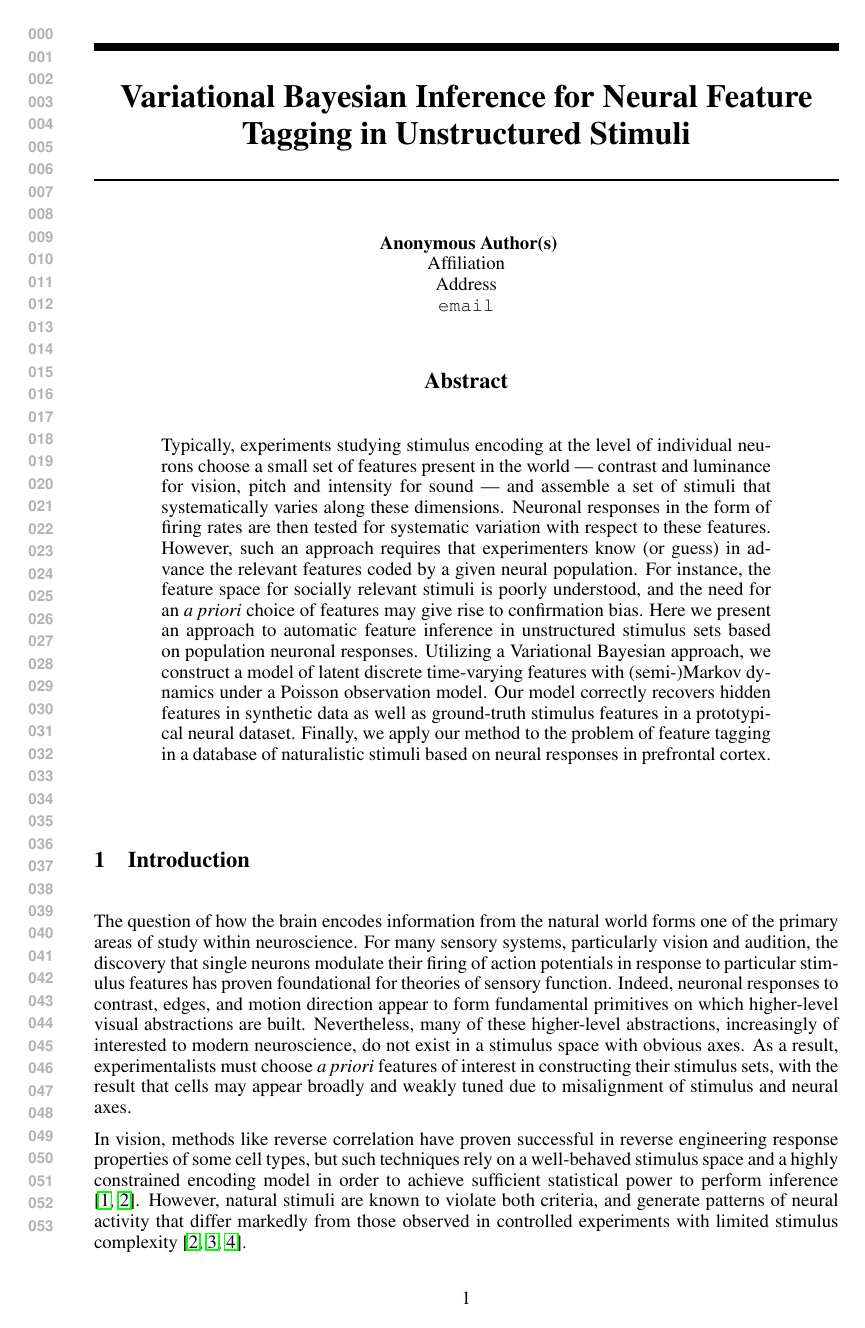
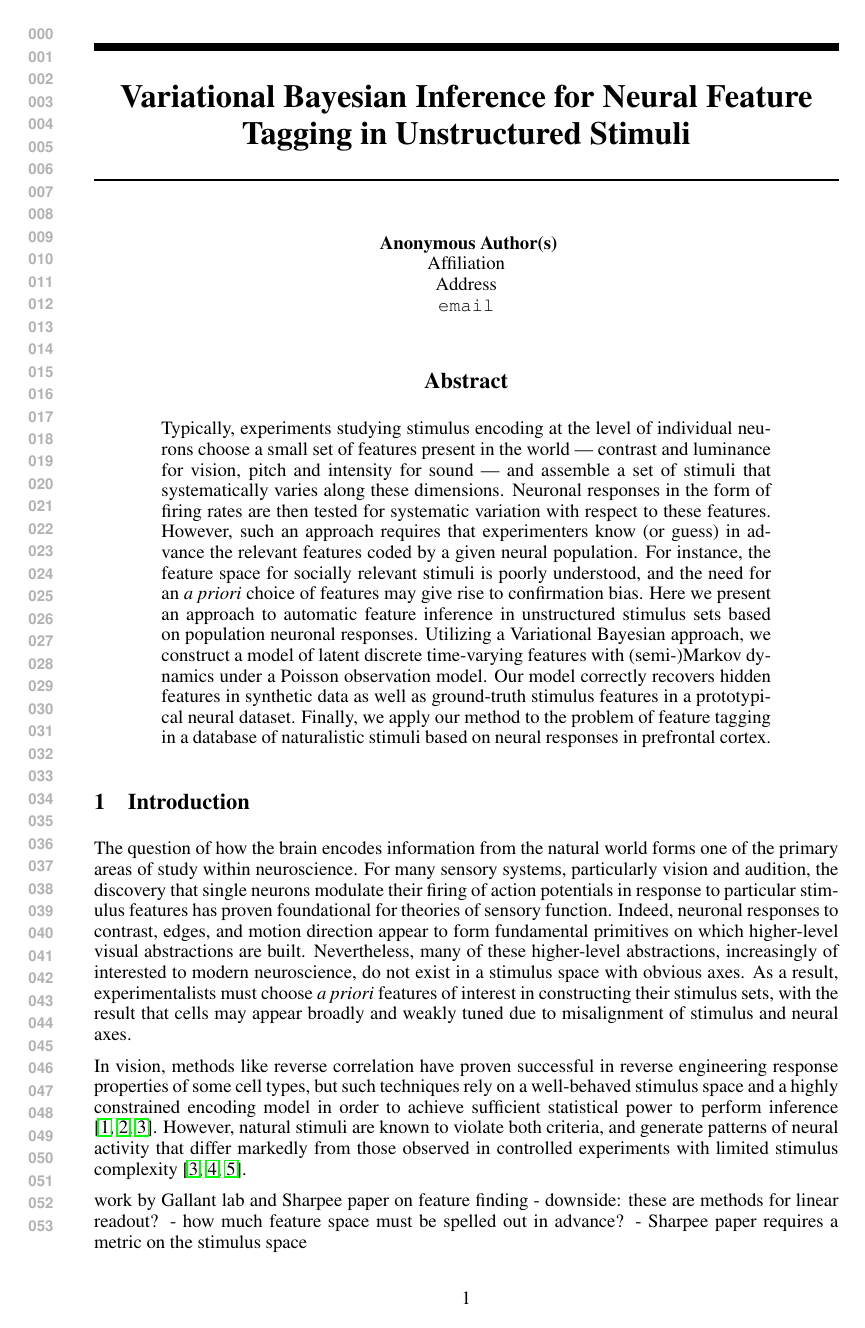
Before and after one commit to pearsonlab/spiketopics, a LaTeX paper (docs/nips2015/pearson_beck.tex): page 1 of 7. Compiled offline with LaTeX, dvips and Ghostscript.

Commit message:
added outline notes for intro

```diff
--- a/docs/nips2015/pearson_beck.tex
+++ b/docs/nips2015/pearson_beck.tex
@@ -49,5 +49,16 @@ Typically, experiments studying stimulus encoding at the level of individual neu
 \section{Introduction}
 The question of how the brain encodes information from the natural world forms one of the primary areas of study within neuroscience. For many sensory systems, particularly vision and audition, the discovery that single neurons modulate their firing of action potentials in response to particular stimulus features has proven foundational for theories of sensory function. Indeed, neuronal responses to contrast, edges, and motion direction appear to form fundamental primitives on which higher-level visual abstractions are built. Nevertheless, many of these higher-level abstractions, increasingly of interested to modern neuroscience, do not exist in a stimulus space with obvious axes. As a result, experimentalists must choose \emph{a priori} features of interest in constructing their stimulus sets, with the result that cells may appear broadly and weakly tuned due to misalignment of stimulus and neural axes.
 
-In vision, methods like reverse correlation have  proven successful in reverse engineering response properties of some cell types, but such techniques rely on a well-behaved stimulus space and a highly constrained encoding model in order to achieve sufficient statistical power to perform inference \cite{ringach2004reverse,ringach2002receptive}. However, natural stimuli are known to violate both criteria, and generate patterns of neural activity that differ markedly from those observed in controlled experiments with limited stimulus complexity \cite{ringach2002receptive,sharpee2004analyzing,Vinje2000-dx}.
+In vision, methods like reverse correlation have proven successful in reverse engineering response properties of some cell types, but such techniques rely on a well-behaved stimulus space and a highly constrained encoding model in order to achieve sufficient statistical power to perform inference \cite{steveninck1988realtime,ringach2004reverse,ringach2002receptive}. However, natural stimuli are known to violate both criteria, and generate patterns of neural activity that differ markedly from those observed in controlled experiments with limited stimulus complexity \cite{ringach2002receptive,sharpee2004analyzing,Vinje2000-dx}.
 
+work by Gallant lab and Sharpee paper on feature finding
+    - downside: these are methods for linear readout?
+    - how much feature space must be spelled out in advance?
+    - Sharpee paper requires a metric on the stimulus space
+
+more recently NLP methods:
+    - fast
+    - variational
+    - have not focused as much on feature discovery
+
+we sit at the intersection of the above two
```
Also changed, not shown: docs/nips2015/pearson_beck.bib (+14 -0 lines), docs/nips2015/pearson_beck.tex (4 more changed lines).
